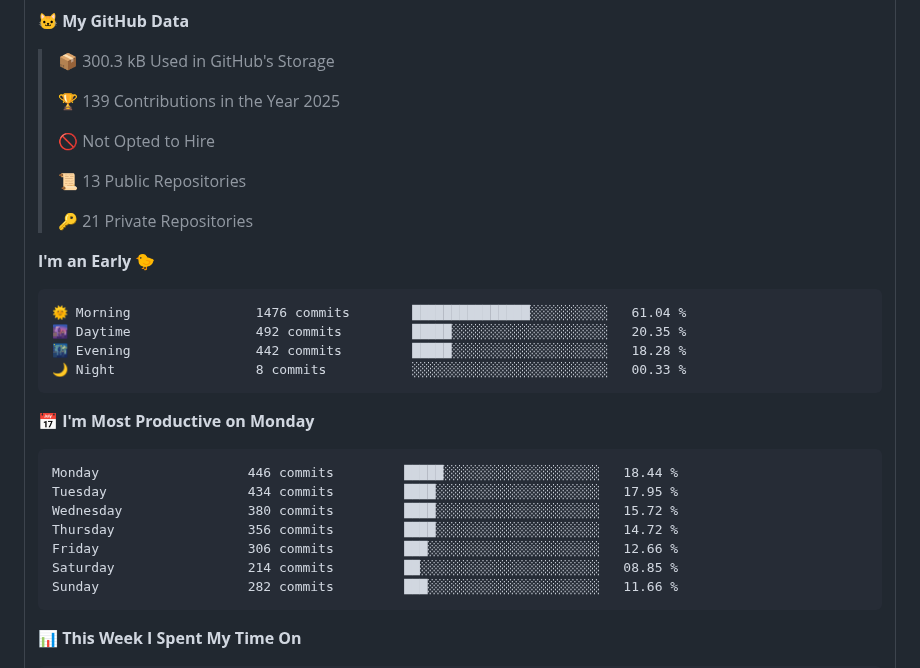
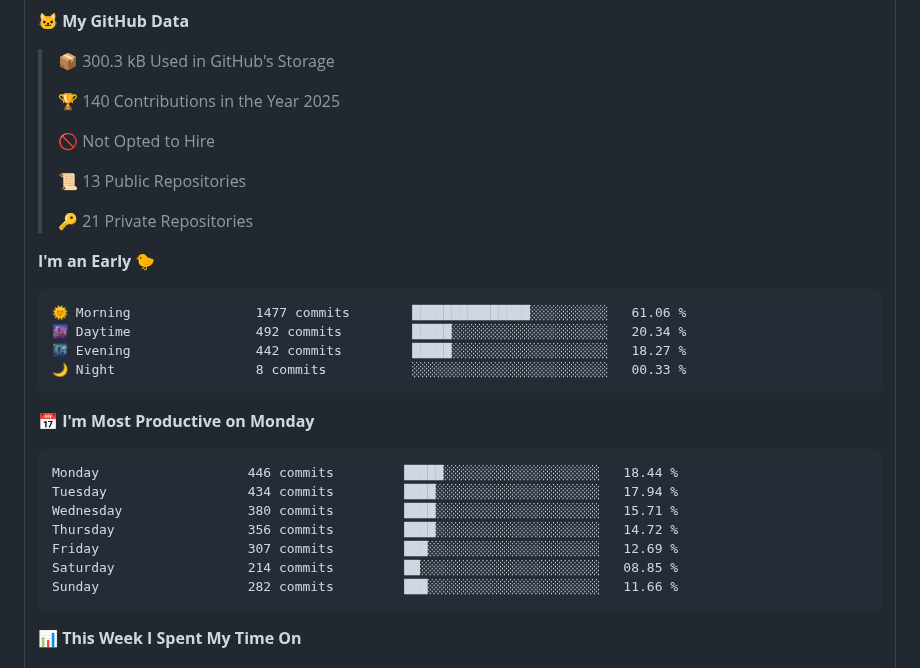
Before and after one commit to betterfor/betterfor, a Markdown page: README.md, the part around one of its changes. Rendered like a GitHub page.

Commit message:
Updated with Dev Metrics

````diff
--- a/README.md
+++ b/README.md
@@ -70,7 +70,7 @@
 
 > 📦 300.3 kB Used in GitHub's Storage
  >
-> 🏆 139 Contributions in the Year 2025
+> 🏆 140 Contributions in the Year 2025
  >
 > 🚫 Not Opted to Hire
  >
@@ -81,19 +81,19 @@
 **I'm an Early 🐤**
 
 ```text
-🌞 Morning                1476 commits        ███████████████░░░░░░░░░░   61.04 %
-🌆 Daytime                492 commits         █████░░░░░░░░░░░░░░░░░░░░   20.35 %
-🌃 Evening                442 commits         █████░░░░░░░░░░░░░░░░░░░░   18.28 %
+🌞 Morning                1477 commits        ███████████████░░░░░░░░░░   61.06 %
+🌆 Daytime                492 commits         █████░░░░░░░░░░░░░░░░░░░░   20.34 %
+🌃 Evening                442 commits         █████░░░░░░░░░░░░░░░░░░░░   18.27 %
 🌙 Night                  8 commits           ░░░░░░░░░░░░░░░░░░░░░░░░░   00.33 %
 ```
 📅 **I'm Most Productive on Monday**
 
 ```text
 Monday                   446 commits         █████░░░░░░░░░░░░░░░░░░░░   18.44 %
-Tuesday                  434 commits         ████░░░░░░░░░░░░░░░░░░░░░   17.95 %
-Wednesday                380 commits         ████░░░░░░░░░░░░░░░░░░░░░   15.72 %
+Tuesday                  434 commits         ████░░░░░░░░░░░░░░░░░░░░░   17.94 %
+Wednesday                380 commits         ████░░░░░░░░░░░░░░░░░░░░░   15.71 %
 Thursday                 356 commits         ████░░░░░░░░░░░░░░░░░░░░░   14.72 %
-Friday                   306 commits         ███░░░░░░░░░░░░░░░░░░░░░░   12.66 %
+Friday                   307 commits         ███░░░░░░░░░░░░░░░░░░░░░░   12.69 %
 Saturday                 214 commits         ██░░░░░░░░░░░░░░░░░░░░░░░   08.85 %
 Sunday                   282 commits         ███░░░░░░░░░░░░░░░░░░░░░░   11.66 %
 ```
````
Also changed, not shown: other parts of README.md (+1 -1 lines), assets/bar_graph.png.
